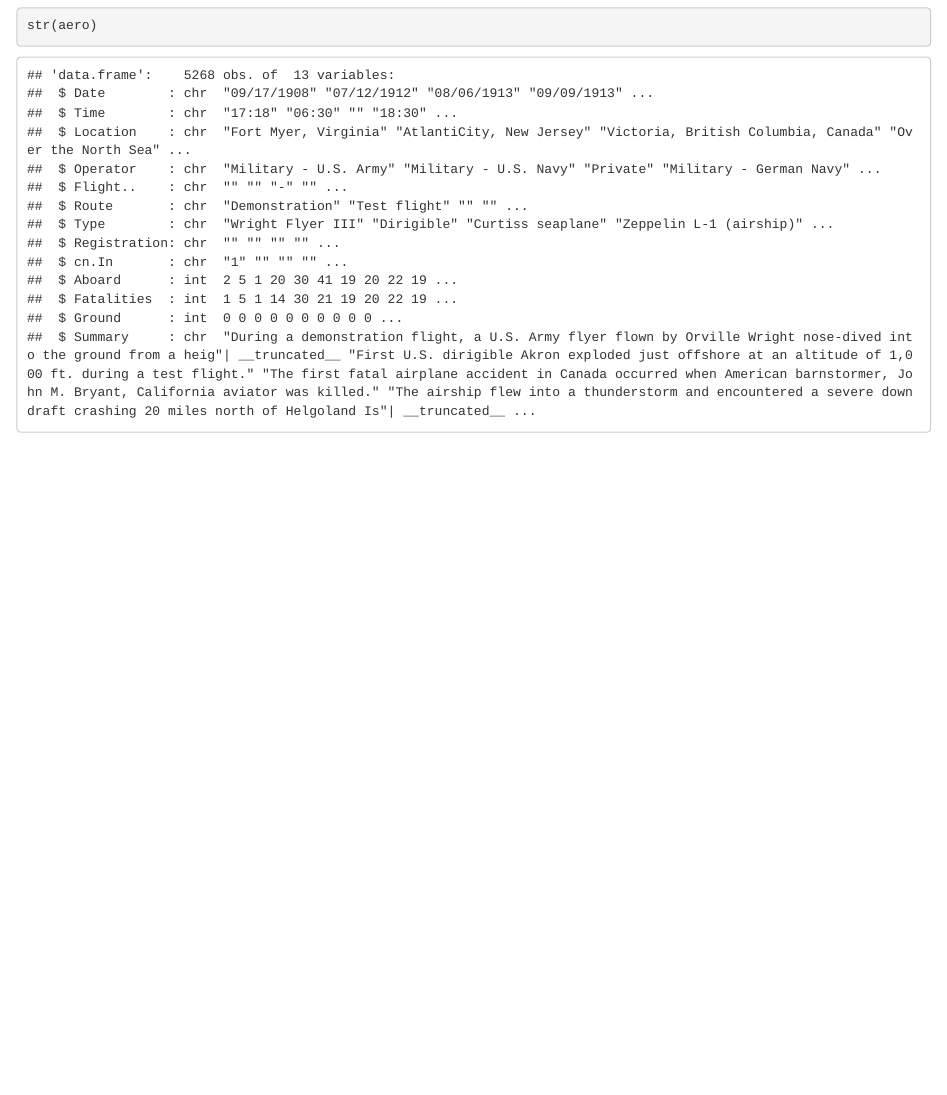
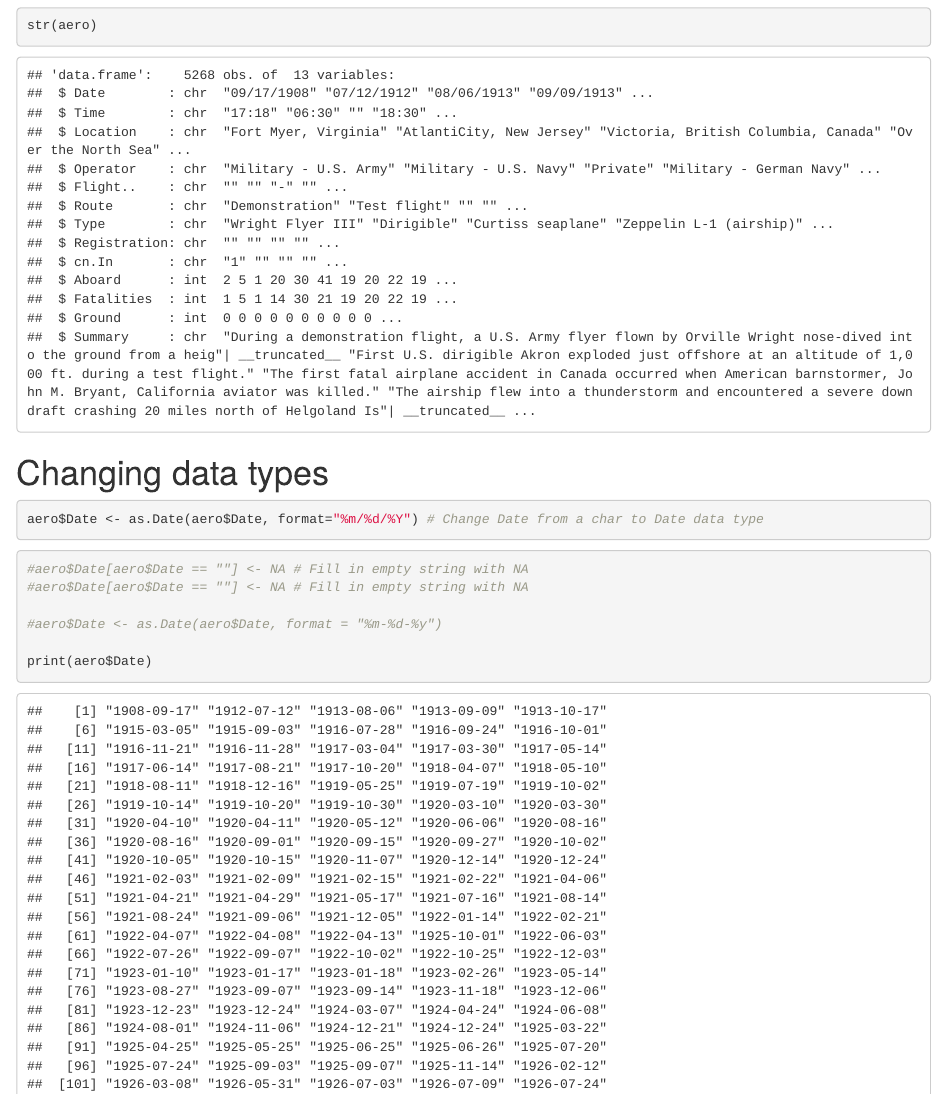
Before and after one commit to Meowmixforme/Aviation-crash-analysis-for-the-past-100-years, an R Markdown document (Aviation Crash Analysis Notebook.Rmd): the page in a window 1100 px wide, from 280 px down. Rendered offline with R 4.5, knitr and Pandoc, with nearby package versions.

Commit message:
Started changing data types
Date completed

````diff
--- a/Aviation Crash Analysis Notebook.Rmd
+++ b/Aviation Crash Analysis Notebook.Rmd
@@ -19,3 +19,18 @@ aero <- read.csv("Airplane_Crashes_and_Fatalities_Since_1908.csv")
 str(aero)
 
 ```
+
+# Changing data types
+
+```{r}
+aero$Date <- as.Date(aero$Date, format="%m/%d/%Y") # Change Date from a char to Date data type
+
+```
+
+```{r}
+#aero$Date[aero$Date == ""] <- NA # Fill in empty string with NA
+#aero$Date[aero$Date == ""] <- NA # Fill in empty string with NA
+
+#aero$Date <- as.Date(aero$Date, format = "%m-%d-%y")
+
+print(aero$Date)
````
Also changed, not shown: Aviation Crash Analysis Notebook.nb.html, Aviation Crash Analysis Notebook.Rmd (4 more changed lines).
